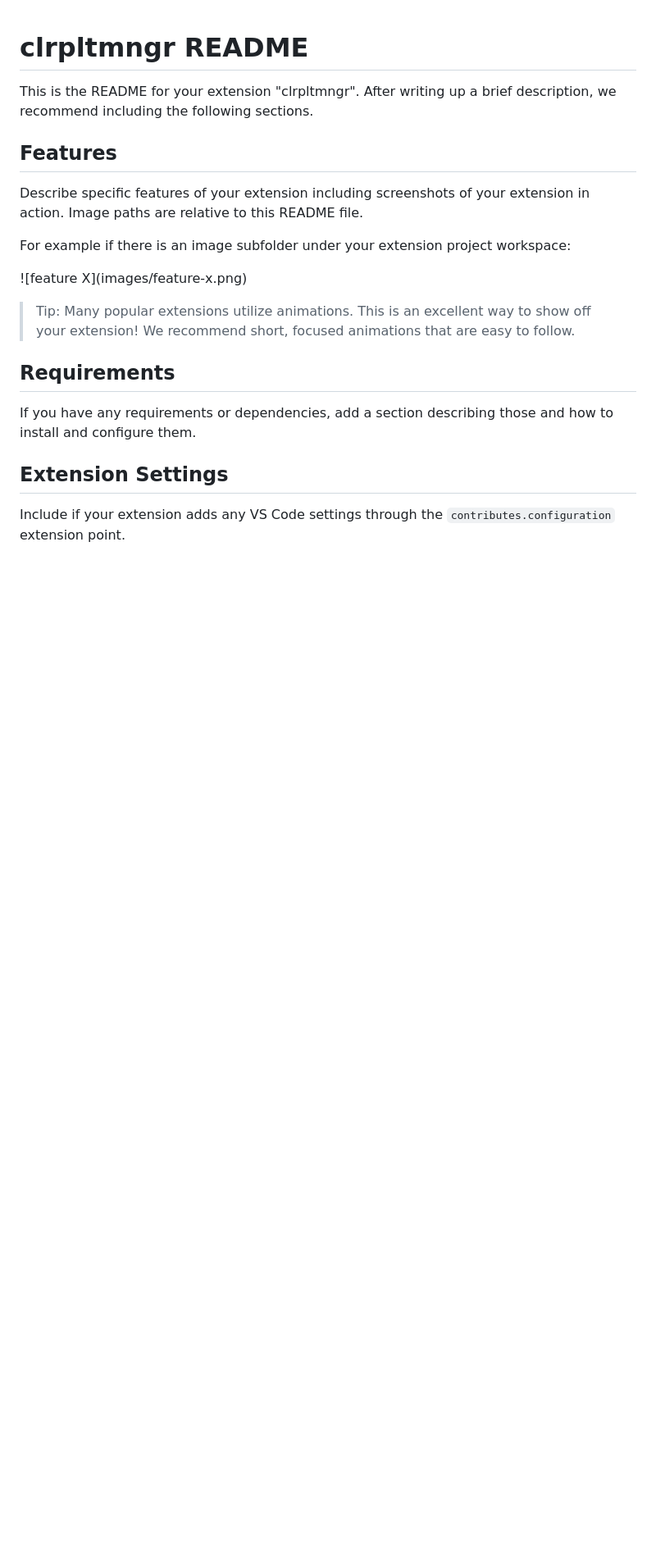
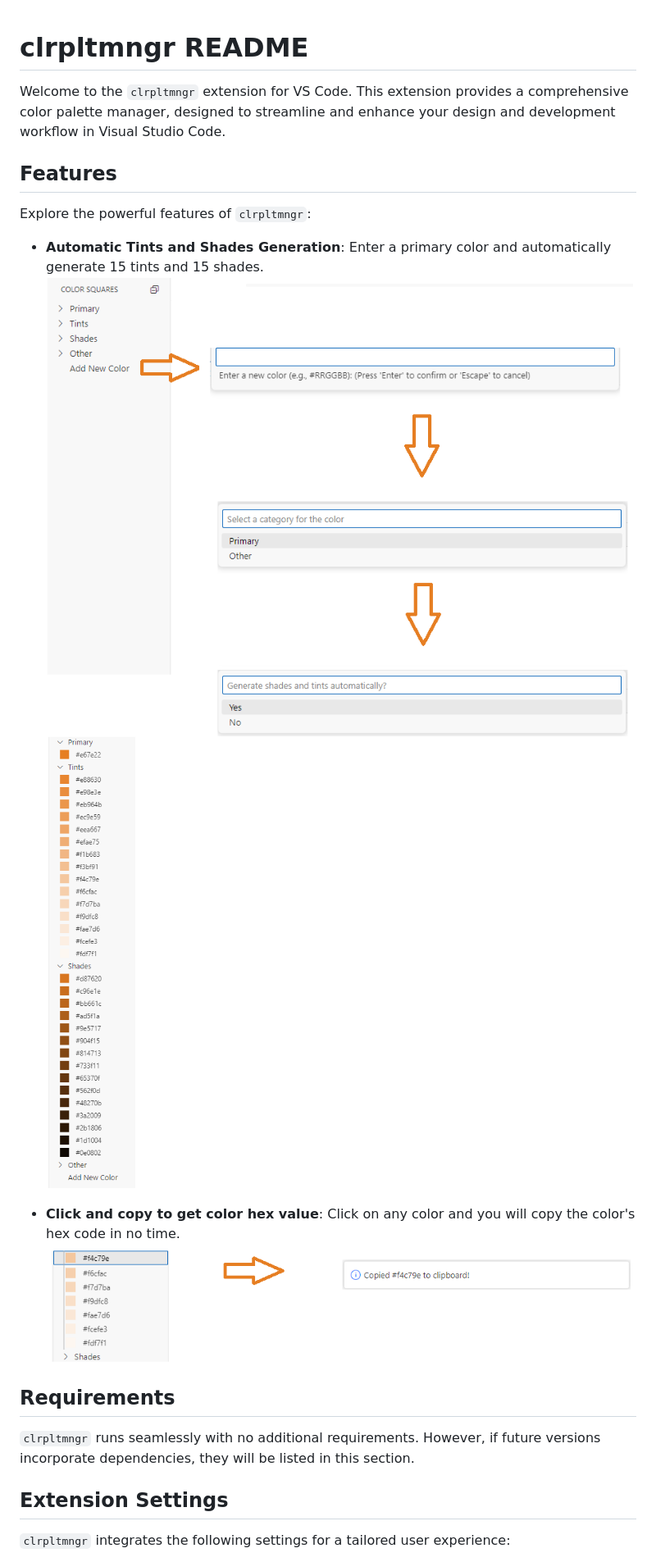
Before and after one commit to alfon96/clrpltmngr, a Markdown page: README.md, the part around the change printed below. Shown: that part at 82% size. Drawn GitHub-style; pictures changed too: img/add_new_color.png (added), img/click-copy.png (added), img/result.png (added); blank space fills up the shorter version.

```diff
--- a/README.md
+++ b/README.md
@@ -1,22 +1,23 @@
 # clrpltmngr README
 
-This is the README for your extension "clrpltmngr". After writing up a brief description, we recommend including the following sections.
+Welcome to the `clrpltmngr` extension for VS Code. This extension provides a comprehensive color palette manager, designed to streamline and enhance your design and development workflow in Visual Studio Code.
 
 ## Features
 
-Describe specific features of your extension including screenshots of your extension in action. Image paths are relative to this README file.
+Explore the powerful features of `clrpltmngr`:
 
-For example if there is an image subfolder under your extension project workspace:
+- **Automatic Tints and Shades Generation**: Enter a primary color and automatically generate 15 tints and 15 shades.
+  ![Automatic Tints and Shades Generation](img/add_new_color.png)
+  ![Automatic Tints and Shades Generation](img/result.png)
 
-\!\[feature X\]\(images/feature-x.png\)
-
-> Tip: Many popular extensions utilize animations. This is an excellent way to show off your extension! We recommend short, focused animations that are easy to follow.
+- **Click and copy to get color hex value**: Click on any color and you will copy the color's hex code in no time.
+  ![Click and copy color hex value](img/click-copy.png)
 
 ## Requirements
 
-If you have any requirements or dependencies, add a section describing those and how to install and configure them.
+`clrpltmngr` runs seamlessly with no additional requirements. However, if future versions incorporate dependencies, they will be listed in this section.
 
 ## Extension Settings
 
-Include if your extension adds any VS Code settings through the `contributes.configuration` extension point.
+`clrpltmngr` integrates the following settings for a tailored user experience:
 
```
Also changed, not shown: other parts of README.md (+7 -27 lines), 2 other files.
